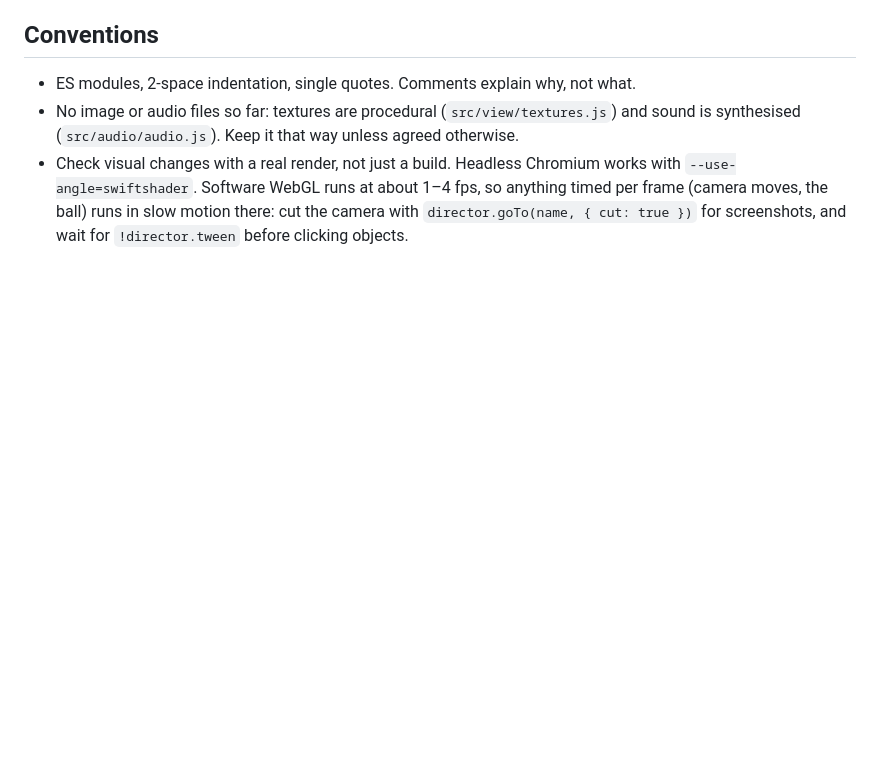
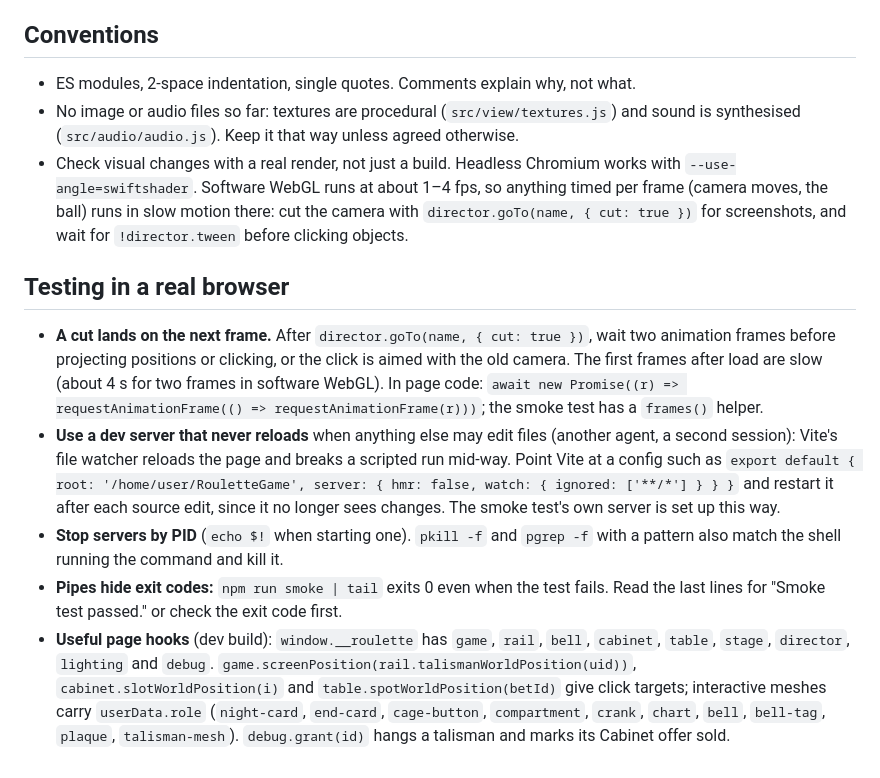
Before and after one commit to RattleSnake06/RouletteGame, a Markdown page: CLAUDE.md, the part around the change. Drawn GitHub-style; blank space fills up the shorter version.

Commit message:
CLAUDE.md: notes for testing in a real browser
Co-Authored-By: Claude Opus 5.5 <noreply@anthropic.com>
Claude-Session: https://claude.ai/code/session_01RcHC4CWfG8UY3kZwE9srJu

```diff
--- a/CLAUDE.md
+++ b/CLAUDE.md
@@ -75,3 +75,30 @@ debt 2 in about 44%; debt 3 is a wall until Phase 3 (see `npm run sim`).
   anything timed per frame (camera moves, the ball) runs in slow motion there:
   cut the camera with `director.goTo(name, { cut: true })` for screenshots, and
   wait for `!director.tween` before clicking objects.
+
+## Testing in a real browser
+
+- **A cut lands on the next frame.** After `director.goTo(name, { cut: true })`,
+  wait two animation frames before projecting positions or clicking, or the
+  click is aimed with the old camera. The first frames after load are slow
+  (about 4 s for two frames in software WebGL). In page code:
+  `await new Promise((r) => requestAnimationFrame(() => requestAnimationFrame(r)))`;
+  the smoke test has a `frames()` helper.
+- **Use a dev server that never reloads** when anything else may edit files
+  (another agent, a second session): Vite's file watcher reloads the page and
+  breaks a scripted run mid-way. Point Vite at a config such as
+  `export default { root: '/home/user/RouletteGame', server: { hmr: false, watch: { ignored: ['**/*'] } } }`
+  and restart it after each source edit, since it no longer sees changes. The
+  smoke test's own server is set up this way.
+- **Stop servers by PID** (`echo $!` when starting one). `pkill -f` and
+  `pgrep -f` with a pattern also match the shell running the command and kill it.
+- **Pipes hide exit codes:** `npm run smoke | tail` exits 0 even when the test
+  fails. Read the last lines for "Smoke test passed." or check the exit code first.
+- **Useful page hooks** (dev build): `window.__roulette` has `game`, `rail`,
+  `bell`, `cabinet`, `table`, `stage`, `director`, `lighting` and `debug`.
+  `game.screenPosition(rail.talismanWorldPosition(uid))`,
+  `cabinet.slotWorldPosition(i)` and `table.spotWorldPosition(betId)` give click
+  targets; interactive meshes carry `userData.role` (`night-card`, `end-card`,
+  `cage-button`, `compartment`, `crank`, `chart`, `bell`, `bell-tag`, `plaque`,
+  `talisman-mesh`).
+  `debug.grant(id)` hangs a talisman and marks its Cabinet offer sold.
```
